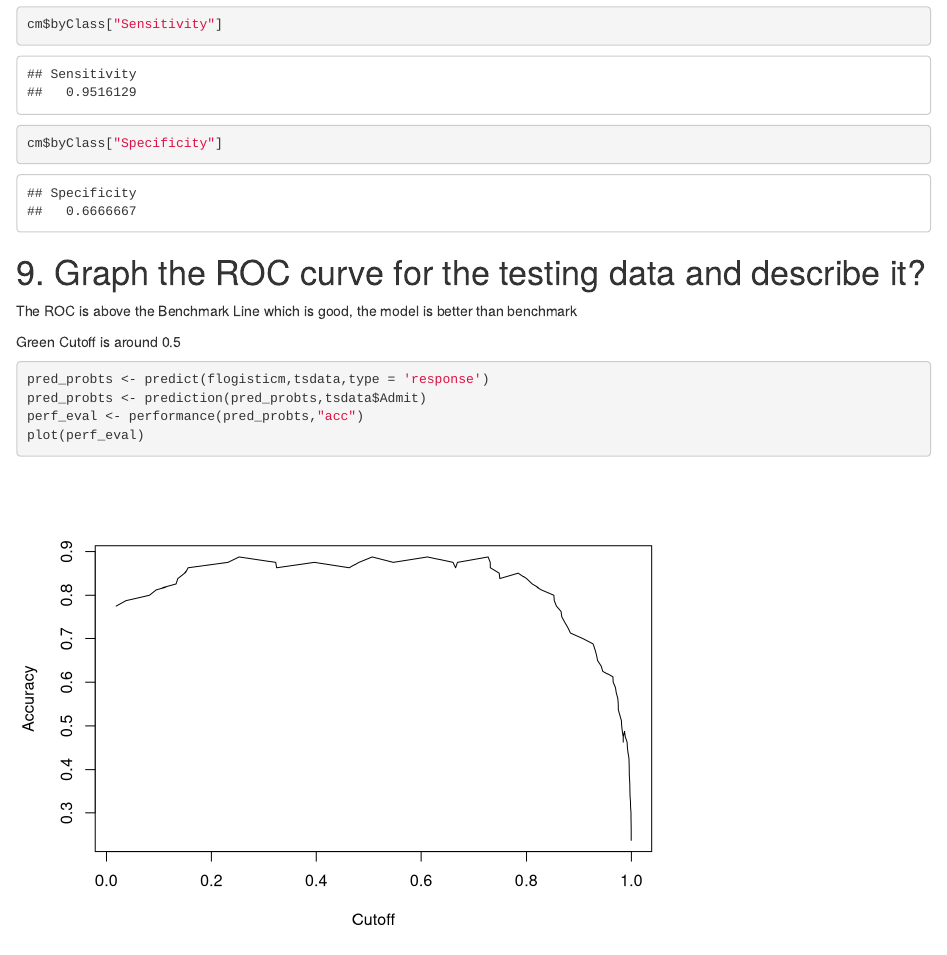
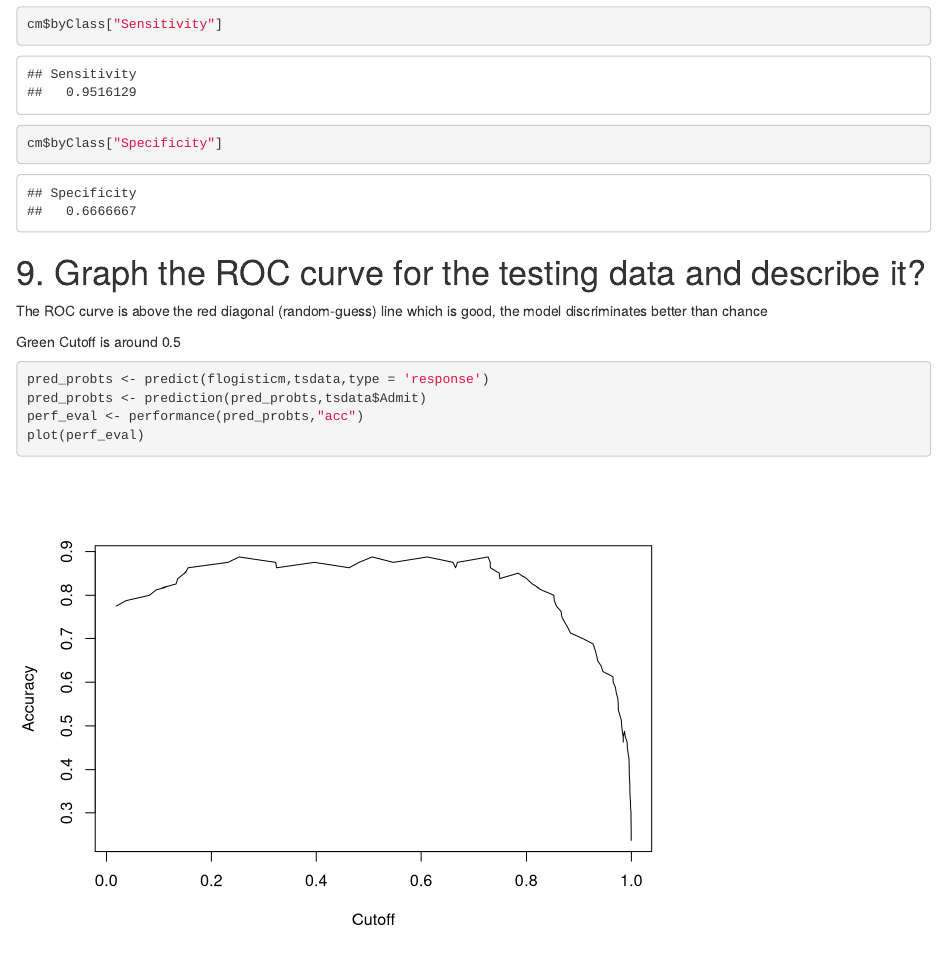
Before and after one commit to BronsonBagwell/Classification_Model, an R Markdown document (Classification_Model.Rmd): the page in a window 1100 px wide, from 6270 px down. Rendered offline with R 4.5, knitr and Pandoc, with nearby package versions.

Commit message:
Correct record count (400) and variable-selection wording in README; fix ROC benchmark description; tidy .gitignore

````diff
--- a/Classification_Model.Rmd
+++ b/Classification_Model.Rmd
@@ -140,7 +140,7 @@ cm$byClass["Specificity"]
 
 # 9. Graph the ROC curve for the testing data and describe it?
 
-The ROC is above the Benchmark Line which is good, the model is better than benchmark
+The ROC curve is above the red diagonal (random-guess) line which is good, the model discriminates better than chance
 
 Green Cutoff is around 0.5
 ```{r}
````
Also changed, not shown: Classification_Model.html, README.md, 1 other file.
